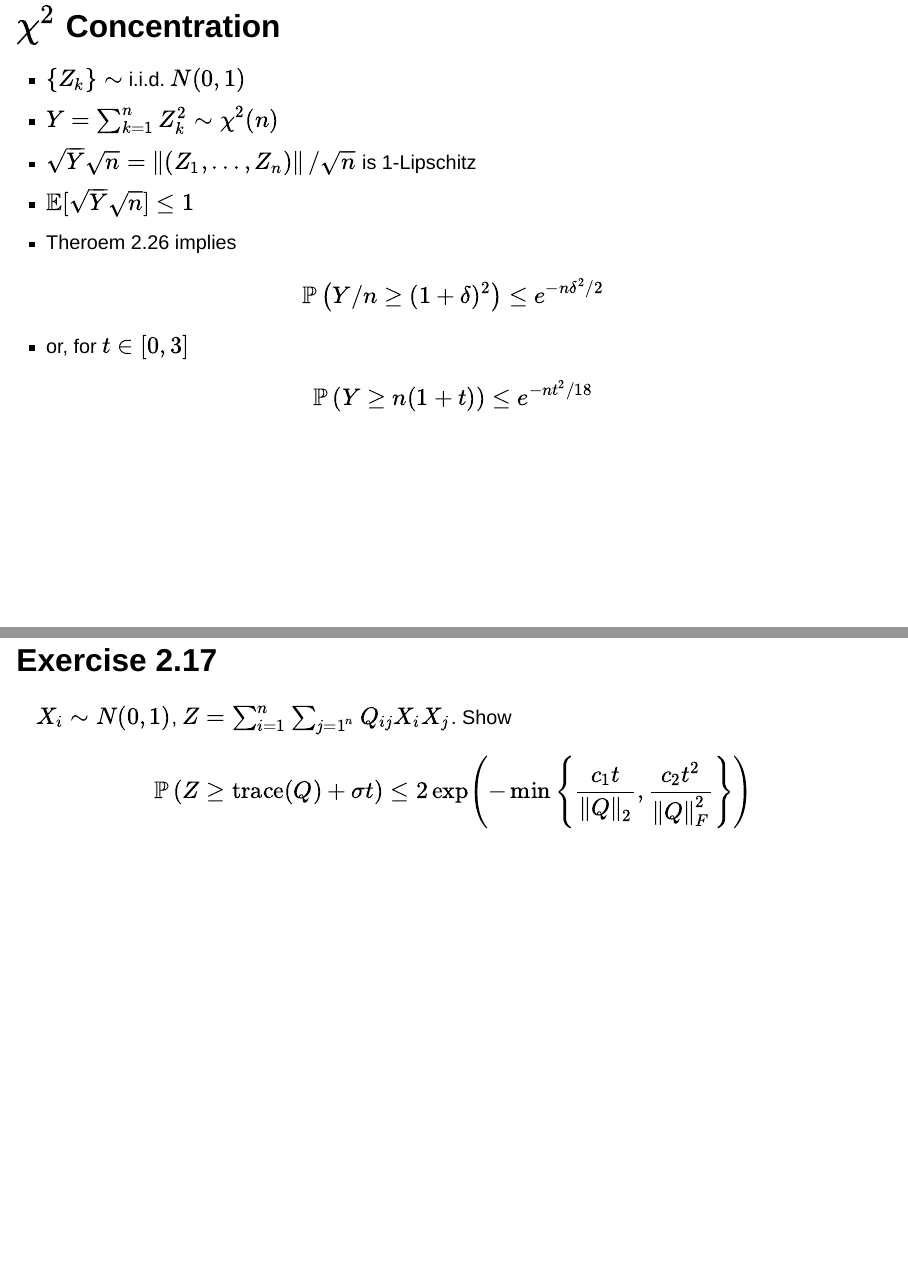
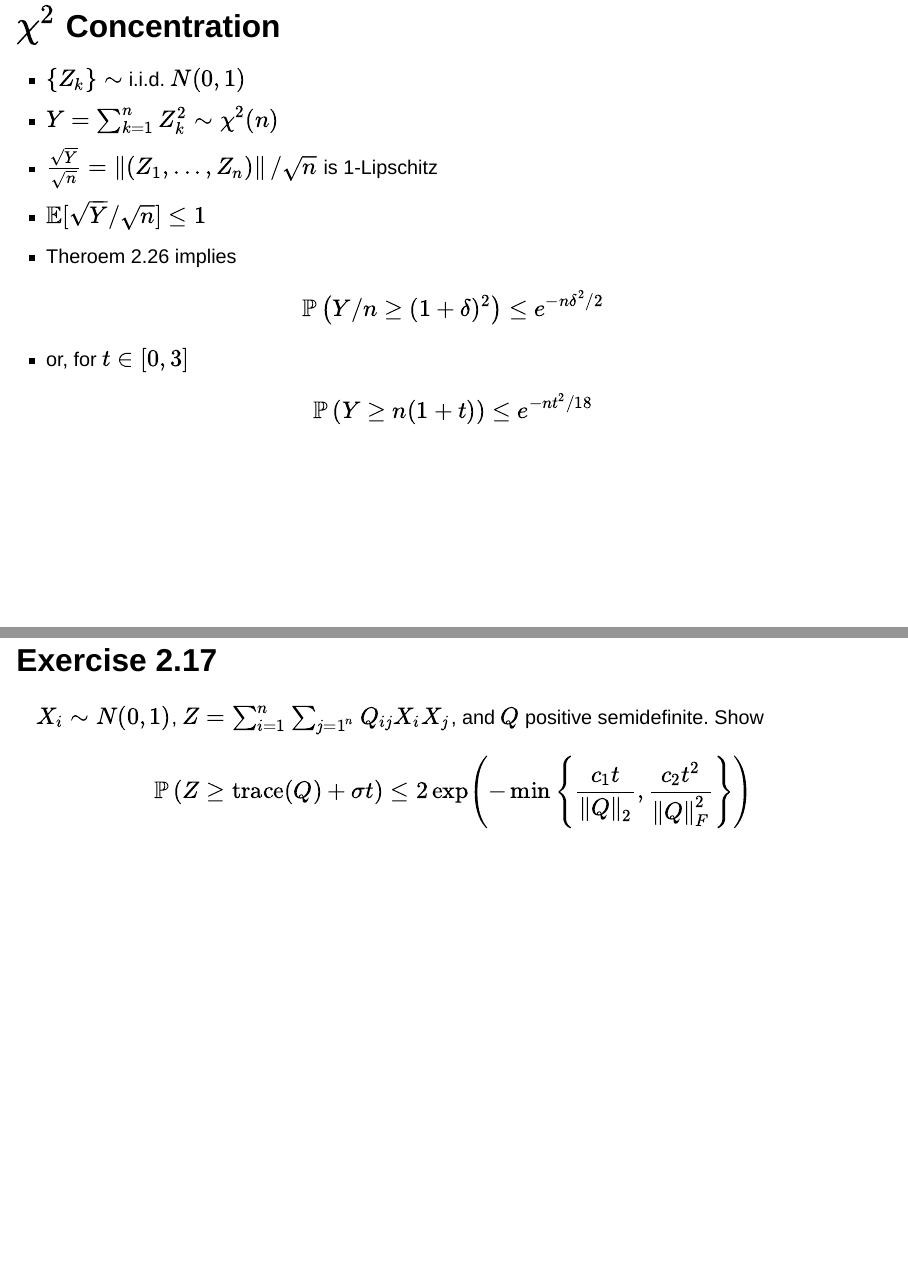
Before and after one commit to schrimpf/highDimStats, a Quarto document (lipschitz(gaussian).qmd): pages 8 and 20 of 21, joined at a grey line. Rendered offline with R 4.5, knitr and Pandoc in place of Quarto, with nearby package versions; drawn as Slidy slides in place of the format the file asks for.

Commit message:
modified:   README.md 	modified:   lipschitz(gaussian).qmd

```diff
--- a/lipschitz(gaussian).qmd
+++ b/lipschitz(gaussian).qmd
@@ -77,8 +77,8 @@ This is the main result of this section. The next few slides state some lemma th
 - $Y = \sum_{k=1}^n Z_k^2 \sim \chi^2(n)$
 
 ::: {.incremental}
-- $\sqrt{Y}{\sqrt{n}} = \norm{(Z_1, ..., Z_n)}/\sqrt{n}$ is 1-Lipschitz
-- $\Eb[\sqrt{Y}{\sqrt{n}}] \leq 1$
+- $\frac{\sqrt{Y}}{\sqrt{n}} = \norm{(Z_1, ..., Z_n)}/\sqrt{n}$ is 1-Lipschitz
+- $\Eb[\sqrt{Y}/{\sqrt{n}}] \leq 1$
 - Theroem 2.26 implies
 $$
 \Pb\left( Y/n \geq (1 + \delta)^2 \right) \leq e^{-n \delta^2 / 2}
@@ -210,7 +210,7 @@ c) Prove that $\lim_{n \to \infty} \frac{\Eb[Z_n]}{\sqrt{2 \sigma^2  \log n}} =
 
 ## Exercise 2.17
 
-$X_i \sim N(0,1)$, $Z = \sum_{i=1}^n \sum_{j = 1^n} Q_{ij} X_i X_j$. Show
+$X_i \sim N(0,1)$, $Z = \sum_{i=1}^n \sum_{j = 1^n} Q_{ij} X_i X_j$, and $Q$ positive semidefinite. Show
 $$
 \Pb\left(Z \geq \mathrm{trace}(Q) + \sigma t\right) \leq 2 \exp\left( -\min \left\{\frac{c_1 t}{\norm{Q}_2}, \frac{c_2 t^2}{\norm{Q}_F^2} \right\} \right)
 $$
```
Also changed, not shown: README.md.
